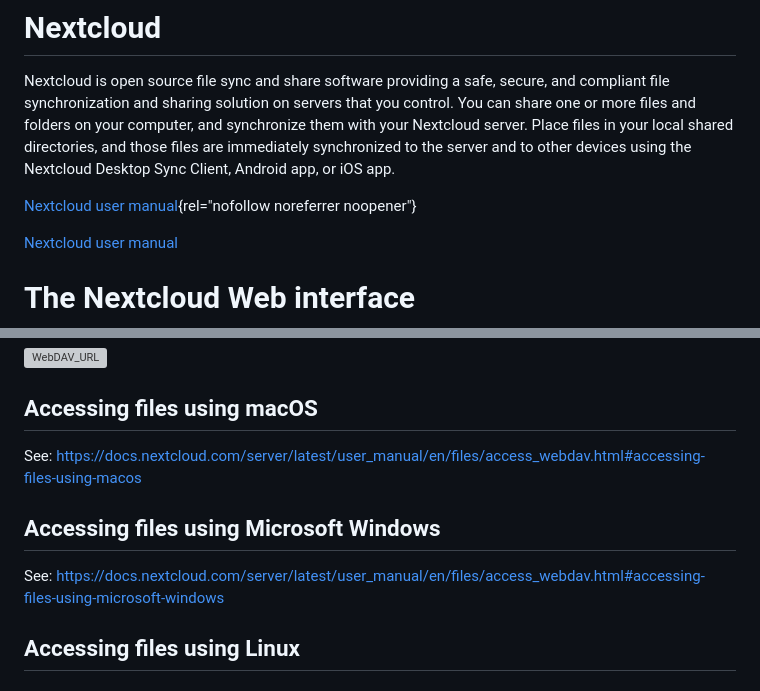
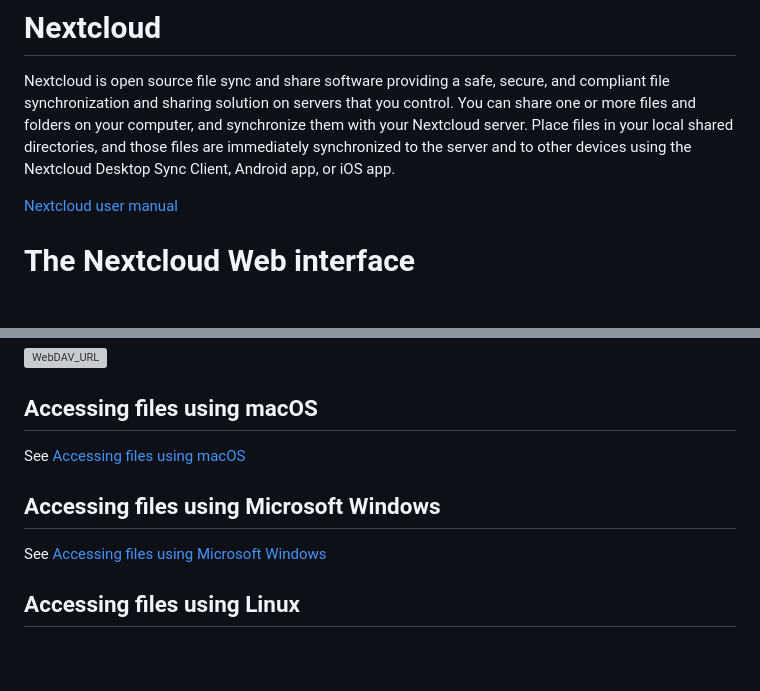
Before and after one commit to cuhk-haosun/doc-manual-pub, a Markdown page: Nextcloud/README.md, 2 parts joined by grey strips. GitHub-like rendering; blank space fills up the shorter version; grey boxes are pictures that could not be loaded.

Commit message:
Update README.md
Signed-off-by: Nayu-W <nay.biubiu@gmail.com>

```diff
--- a/Nextcloud/README.md
+++ b/Nextcloud/README.md
@@ -1,8 +1,6 @@
 # Nextcloud
 
 Nextcloud is open source file sync and share software providing a safe, secure, and compliant file synchronization and sharing solution on servers that you control. You can share one or more files and folders on your computer, and synchronize them with your Nextcloud server. Place files in your local shared directories, and those files are immediately synchronized to the server and to other devices using the Nextcloud Desktop Sync Client, Android app, or iOS app.
-
-[Nextcloud user manual](https://docs.nextcloud.com/server/latest/user_manual/en/index.html){rel="nofollow noreferrer noopener"}
 
 <a href="https://docs.nextcloud.com/server/latest/user_manual/en/index.html" target="_blank">Nextcloud user manual</a>
 
@@ -32,11 +30,11 @@ Nextcloud fully supports the WebDAV protocol, and you can connect and synchroniz
 
 ## Accessing files using macOS
 
-See: https://docs.nextcloud.com/server/latest/user_manual/en/files/access_webdav.html#accessing-files-using-macos
+See <a href="https://docs.nextcloud.com/server/latest/user_manual/en/files/access_webdav.html#accessing-files-using-macos">Accessing files using macOS</a>
 
 ## Accessing files using Microsoft Windows
 
-See: https://docs.nextcloud.com/server/latest/user_manual/en/files/access_webdav.html#accessing-files-using-microsoft-windows
+See <a href="https://docs.nextcloud.com/server/latest/user_manual/en/files/access_webdav.html#accessing-files-using-microsoft-windows">Accessing files using Microsoft Windows</a>
 
 ## Accessing files using Linux
 
```
